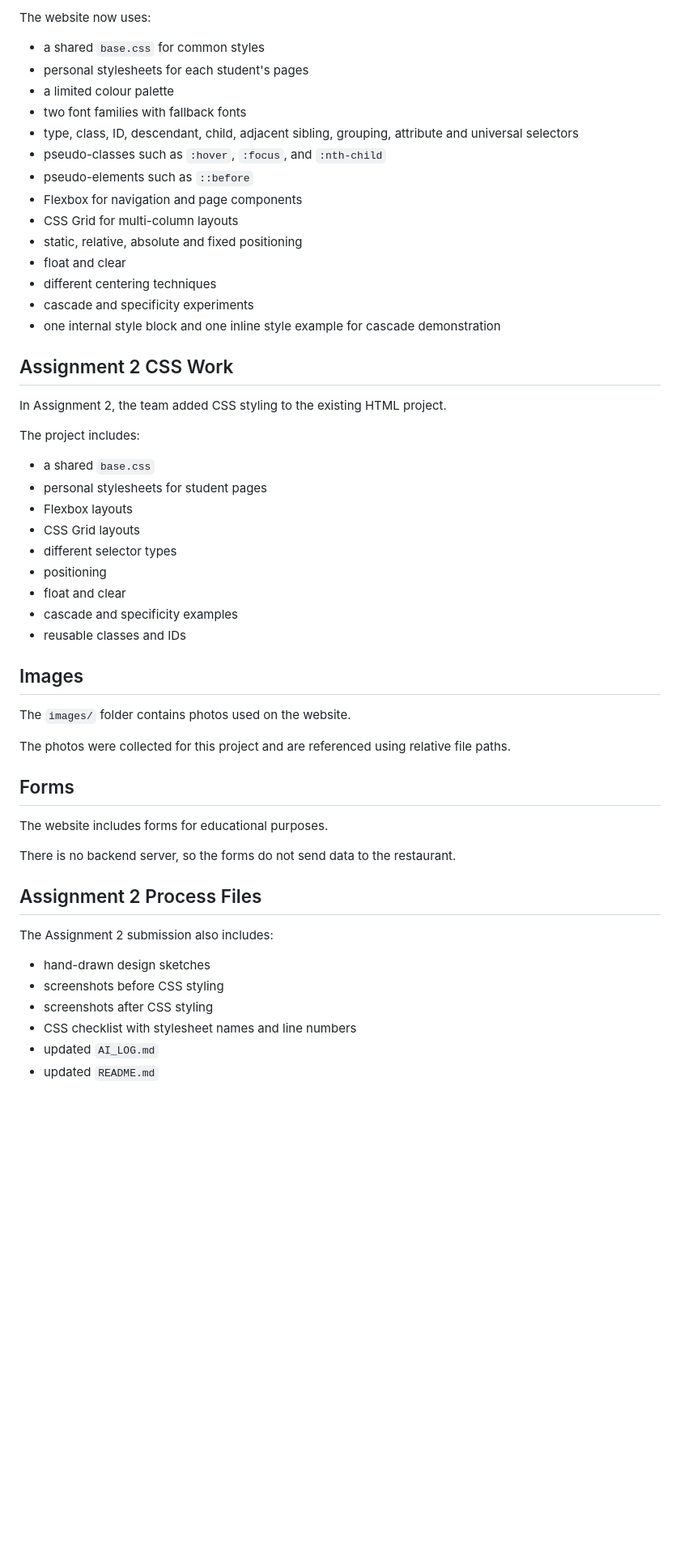
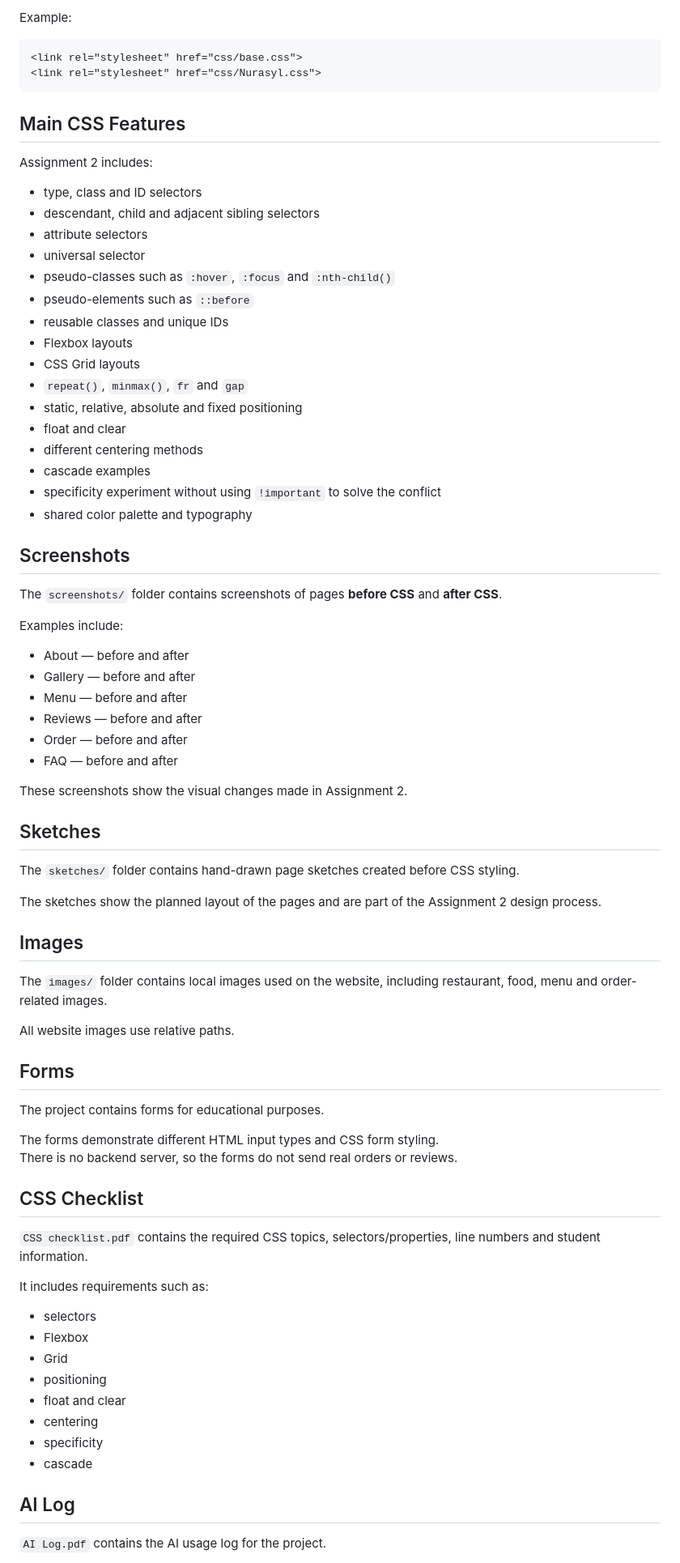
Before and after one commit to anadirov22-stack/assignment1_html, a Markdown page: README.md, the part around one of its changes. Shown at 81% size. GitHub-like rendering; blank space fills up the shorter version.

````diff
--- a/README.md
+++ b/README.md
@@ -79,56 +81,82 @@ The project includes:
 
-The website now uses:
+Example:
 
-- a shared `base.css` for common styles
-- personal stylesheets for each student's pages
-- a limited colour palette
-- two font families with fallback fonts
-- type, class, ID, descendant, child, adjacent sibling, grouping, attribute and universal selectors
-- pseudo-classes such as `:hover`, `:focus`, and `:nth-child`
+```html
+<link rel="stylesheet" href="css/base.css">
+<link rel="stylesheet" href="css/Nurasyl.css">
+```
+
+## Main CSS Features
+
+Assignment 2 includes:
+
+- type, class and ID selectors
+- descendant, child and adjacent sibling selectors
+- attribute selectors
+- universal selector
+- pseudo-classes such as `:hover`, `:focus` and `:nth-child()`
 - pseudo-elements such as `::before`
-- Flexbox for navigation and page components
-- CSS Grid for multi-column layouts
+- reusable classes and unique IDs
+- Flexbox layouts
+- CSS Grid layouts
+- `repeat()`, `minmax()`, `fr` and `gap`
 - static, relative, absolute and fixed positioning
 - float and clear
-- different centering techniques
-- cascade and specificity experiments
-- one internal style block and one inline style example for cascade demonstration
+- different centering methods
+- cascade examples
+- specificity experiment without using `!important` to solve the conflict
+- shared color palette and typography
 
-## Assignment 2 CSS Work
+## Screenshots
 
-In Assignment 2, the team added CSS styling to the existing HTML project.
+The `screenshots/` folder contains screenshots of pages **before CSS** and **after CSS**.
 
-The project includes:
+Examples include:
 
-- a shared `base.css`
-- personal stylesheets for student pages
-- Flexbox layouts
-- CSS Grid layouts
-- different selector types
-- positioning
-- float and clear
-- cascade and specificity examples
-- reusable classes and IDs
+- About — before and after
+- Gallery — before and after
+- Menu — before and after
+- Reviews — before and after
+- Order — before and after
+- FAQ — before and after
+
+These screenshots show the visual changes made in Assignment 2.
+
+## Sketches
+
+The `sketches/` folder contains hand-drawn page sketches created before CSS styling.
+
+The sketches show the planned layout of the pages and are part of the Assignment 2 design process.
 
 ## Images
 
-The `images/` folder contains photos used on the website.
+The `images/` folder contains local images used on the website, including restaurant, food, menu and order-related images.
 
-The photos were collected for this project and are referenced using relative file paths.
+All website images use relative paths.
 
 ## Forms
 
-The website includes forms for educational purposes.
+The project contains forms for educational purposes.
 
-There is no backend server, so the forms do not send data to the restaurant.
+The forms demonstrate different HTML input types and CSS form styling.
+There is no backend server, so the forms do not send real orders or reviews.
 
-## Assignment 2 Process Files
+## CSS Checklist
 
-The Assignment 2 submission also includes:
+`CSS checklist.pdf` contains the required CSS topics, selectors/properties, line numbers and student information.
 
-- hand-drawn design sketches
-- screenshots before CSS styling
-- screenshots after CSS styling
-- CSS checklist with stylesheet names and line numbers
-- updated `AI_LOG.md`
-- updated `README.md`
+It includes requirements such as:
+
+- selectors
+- Flexbox
+- Grid
+- positioning
+- float and clear
+- centering
+- specificity
+- cascade
+
+## AI Log
+
+`AI Log.pdf` contains the AI usage log for the project.
+
````
Also changed, not shown: other parts of README.md (+67 -65 lines).
